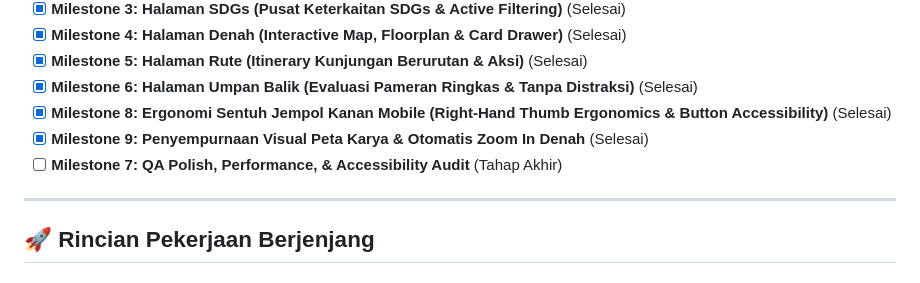
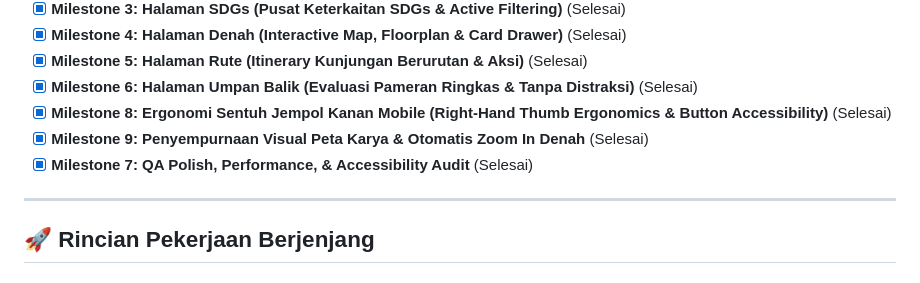
Before and after one commit to nawawimegahertz/gelarkaryaup60, a Markdown page: task.md, the part around one of its changes. Drawn GitHub-style.

Commit message:
docs: mark all roadmap milestones 0-9 as completed in task.md

```diff
--- a/task.md
+++ b/task.md
@@ -15,7 +15,7 @@ Dokumen pelacak progres dan roadmap berjenjang untuk refactoring antarmuka mobil
 - [x] **Milestone 6: Halaman Umpan Balik (Evaluasi Pameran Ringkas & Tanpa Distraksi)** (Selesai)
 - [x] **Milestone 8: Ergonomi Sentuh Jempol Kanan Mobile (Right-Hand Thumb Ergonomics & Button Accessibility)** (Selesai)
 - [x] **Milestone 9: Penyempurnaan Visual Peta Karya & Otomatis Zoom In Denah** (Selesai)
-- [ ] **Milestone 7: QA Polish, Performance, & Accessibility Audit** (Tahap Akhir)
+- [x] **Milestone 7: QA Polish, Performance, & Accessibility Audit** (Selesai)
 
 ---
 
```
Also changed, not shown: other parts of task.md (+3 -3 lines).
